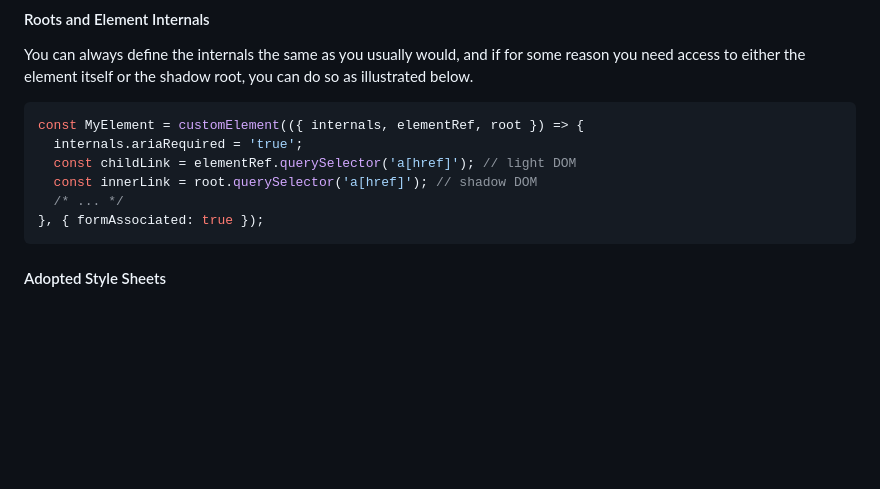
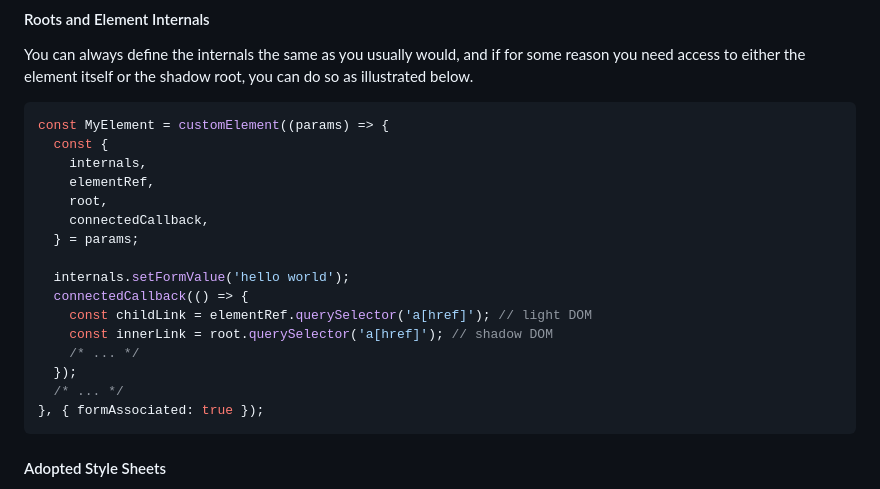
Before and after one commit to predragnikolic/Thunderous, a Markdown page: README.md, the part around the change. GitHub-like rendering; blank space fills up the shorter version.

````diff
--- a/README.md
+++ b/README.md
@@ -91,10 +91,20 @@ You can always define the internals the same as you usually would, and if for so
 
 <!-- prettier-ignore-start -->
 ```ts
-const MyElement = customElement(({ internals, elementRef, root }) => {
-  internals.ariaRequired = 'true';
-  const childLink = elementRef.querySelector('a[href]'); // light DOM
-  const innerLink = root.querySelector('a[href]'); // shadow DOM
+const MyElement = customElement((params) => {
+  const {
+    internals,
+    elementRef,
+    root,
+    connectedCallback,
+  } = params;
+
+  internals.setFormValue('hello world');
+  connectedCallback(() => {
+    const childLink = elementRef.querySelector('a[href]'); // light DOM
+    const innerLink = root.querySelector('a[href]'); // shadow DOM
+    /* ... */
+  });
   /* ... */
 }, { formAssociated: true });
 ```
````
